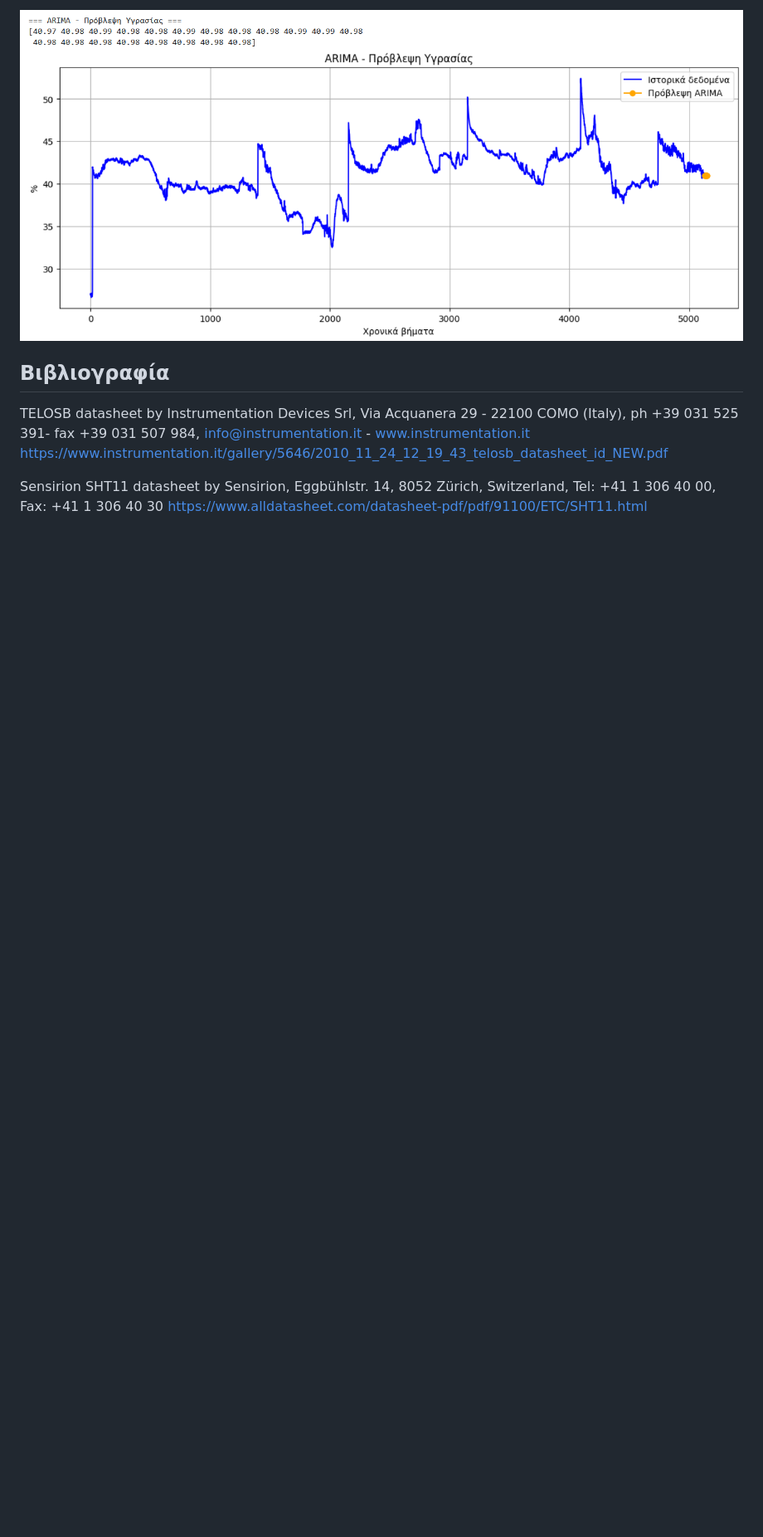
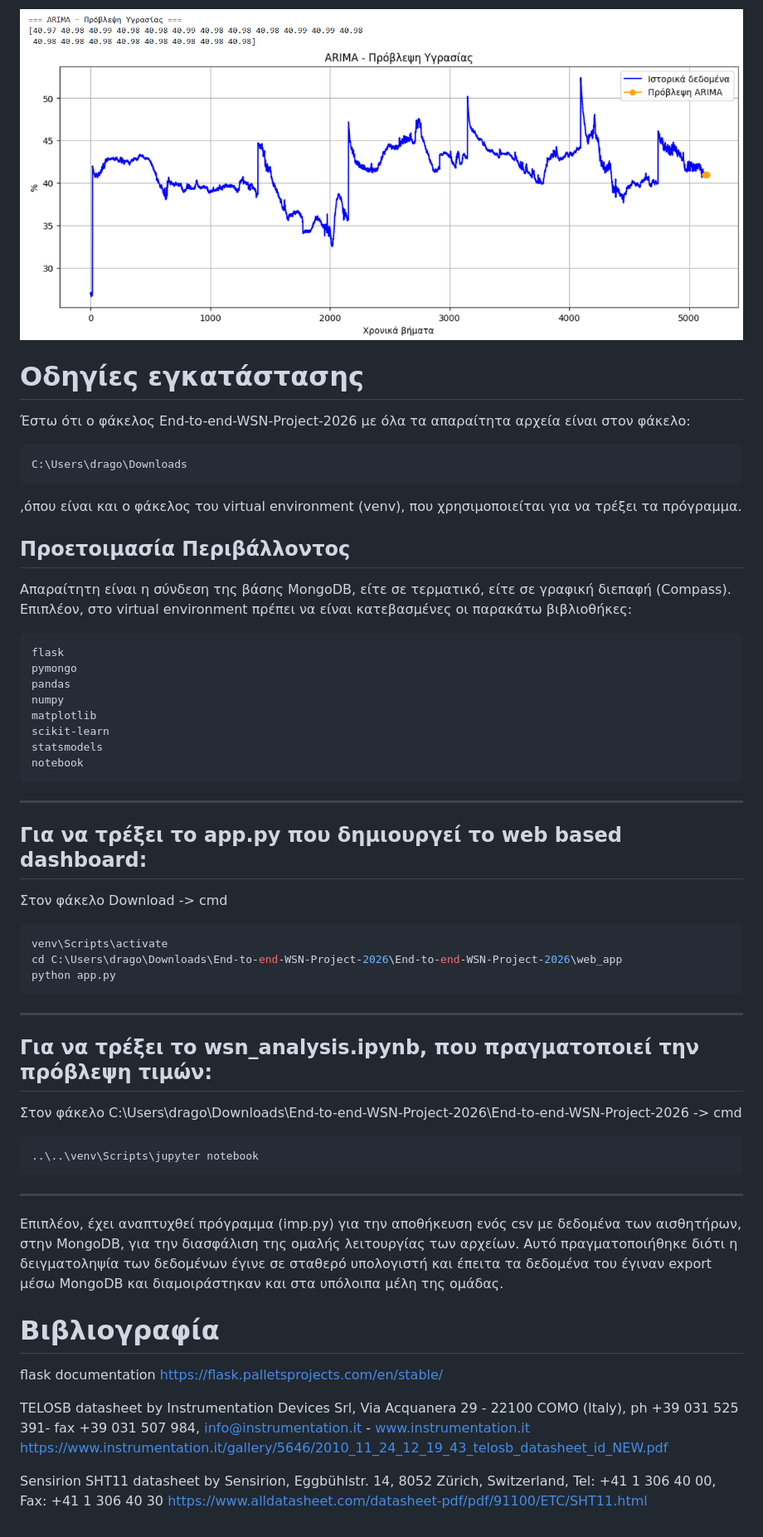
Before and after one commit to koutsobillakoss/-End-to-end-WSN-Project-2026, a Markdown page: README.md, the part around the change. Shown at 83% size. GitHub-like rendering; blank space fills up the shorter version.

Commit message:
Update README with installation and environment setup
Added installation instructions and environment setup details.

````diff
--- a/README.md
+++ b/README.md
@@ -404,8 +404,53 @@ max        34.500000             52.410000
 
 <img src="./images_github/Screenshot 2026-05-22 164738.png" alt=" ">
 
+# Οδηγίες εγκατάστασης
 
-## Βιβλιογραφία
+Έστω ότι ο φάκελος End-to-end-WSN-Project-2026 με όλα τα απαραίτητα αρχεία είναι στον φάκελο:
+```bash
+C:\Users\drago\Downloads
+```
+,όπου είναι και ο φάκελος του virtual environment (venv), που χρησιμοποιείται για να τρέξει τα πρόγραμμα.
+
+## Προετοιμασία Περιβάλλοντος
+
+Απαραίτητη είναι η σύνδεση της βάσης MongoDB, είτε σε τερματικό, είτε σε γραφική διεπαφή (Compass).
+Επιπλέον, στο virtual environment πρέπει να είναι κατεβασμένες οι παρακάτω βιβλιοθήκες:
+```bash
+flask
+pymongo
+pandas
+numpy
+matplotlib
+scikit-learn
+statsmodels
+notebook
+```
+___________________________________________________________________________________________
+
+## Για να τρέξει το app.py που δημιουργεί το web based dashboard:
+Στον φάκελο Download -> cmd
+```bash
+venv\Scripts\activate
+cd C:\Users\drago\Downloads\End-to-end-WSN-Project-2026\End-to-end-WSN-Project-2026\web_app
+python app.py
+```
+___________________________________________________________________________________________
+
+## Για να τρέξει το wsn_analysis.ipynb, που πραγματοποιεί την πρόβλεψη τιμών:
+
+Στον φάκελο C:\Users\drago\Downloads\End-to-end-WSN-Project-2026\End-to-end-WSN-Project-2026 -> cmd
+```bash
+..\..\venv\Scripts\jupyter notebook
+```
+___________________________________________________________________________________________
+
+Επιπλέον, έχει αναπτυχθεί πρόγραμμα (imp.py) για την αποθήκευση ενός csv με δεδομένα των αισθητήρων, στην MongoDB, για την διασφάλιση της ομαλής λειτουργίας των αρχείων. Αυτό πραγματοποιήθηκε διότι η δειγματοληψία των δεδομένων έγινε σε σταθερό υπολογιστή και έπειτα τα δεδομένα του έγιναν export μέσω MongoDB και διαμοιράστηκαν και στα υπόλοιπα μέλη της ομάδας.
+
+# Βιβλιογραφία
+
+flask documentation https://flask.palletsprojects.com/en/stable/
+
 TELOSB datasheet by Instrumentation Devices Srl, Via Acquanera 29 - 22100 COMO (Italy), ph +39 031 525 391- fax +39 031 507 984, info@instrumentation.it - www.instrumentation.it
 https://www.instrumentation.it/gallery/5646/2010_11_24_12_19_43_telosb_datasheet_id_NEW.pdf
 
````
